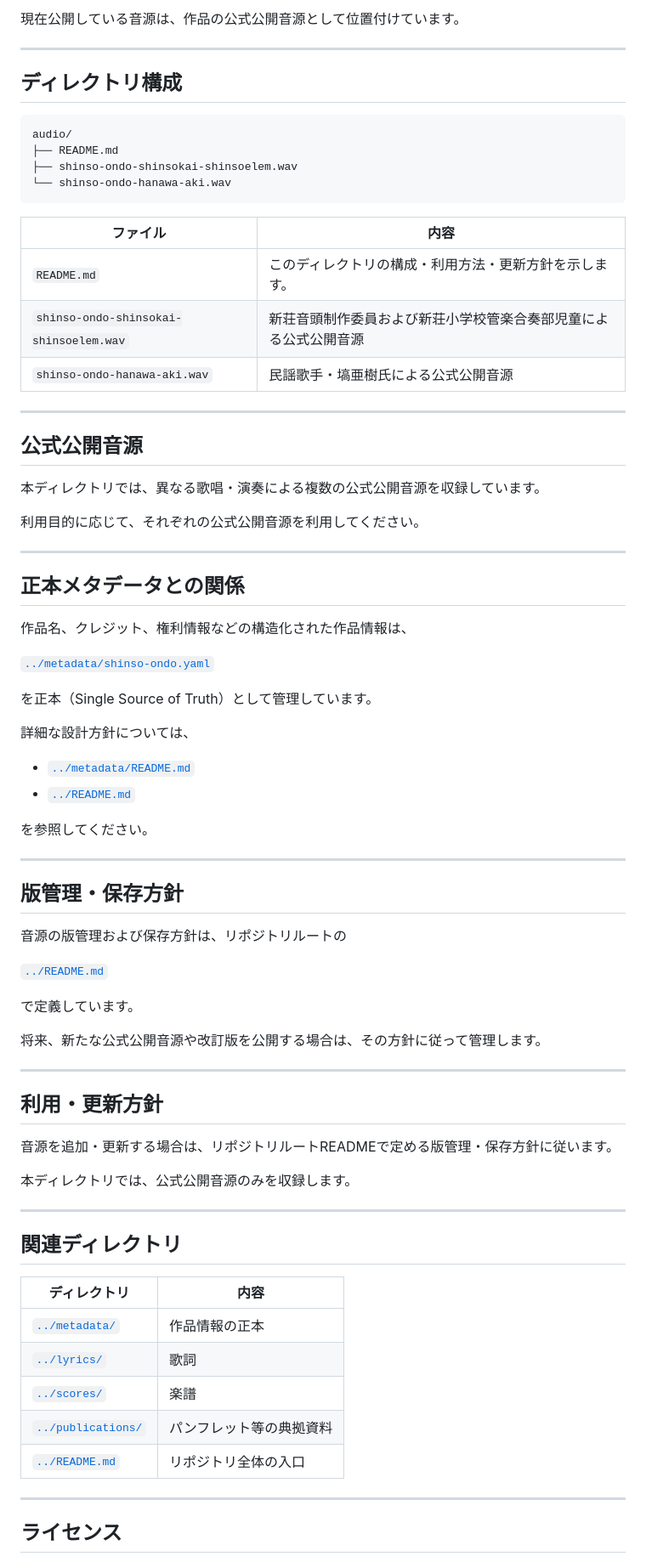
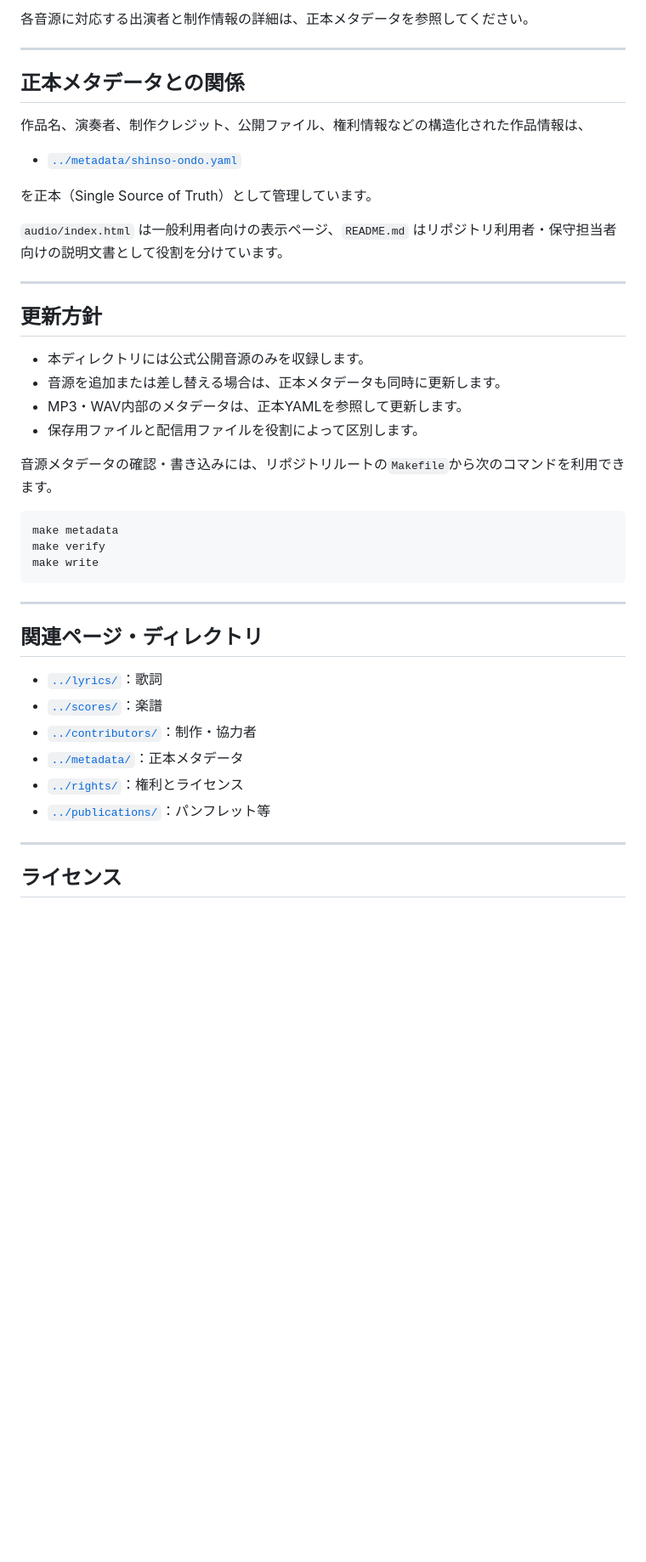
Before and after one commit to kojikomatsuzaki/shinso-ondo, a Markdown page: audio/README.md, the part around one of its changes. Shown at 85% size. GitHub-like rendering; blank space fills up the shorter version.

Commit message:
Update audio directory documentation

````diff
--- a/audio/README.md
+++ b/audio/README.md
@@ -55,78 +38,44 @@
-現在公開している音源は、作品の公式公開音源として位置付けています。
-
----
-
-## ディレクトリ構成
-
-```text
-audio/
-├── README.md
-├── shinso-ondo-shinsokai-shinsoelem.wav
-└── shinso-ondo-hanawa-aki.wav
-```
-
-| ファイル | 内容 |
-|----------|------|
-| `README.md` | このディレクトリの構成・利用方法・更新方針を示します。 |
-| `shinso-ondo-shinsokai-shinsoelem.wav` | 新荘音頭制作委員および新荘小学校管楽合奏部児童による公式公開音源 |
-| `shinso-ondo-hanawa-aki.wav` | 民謡歌手・塙亜樹氏による公式公開音源 |
-
----
-
-## 公式公開音源
-
-本ディレクトリでは、異なる歌唱・演奏による複数の公式公開音源を収録しています。
-
-利用目的に応じて、それぞれの公式公開音源を利用してください。
+各音源に対応する出演者と制作情報の詳細は、正本メタデータを参照してください。
 
 ---
 
 ## 正本メタデータとの関係
 
-作品名、クレジット、権利情報などの構造化された作品情報は、
+作品名、演奏者、制作クレジット、公開ファイル、権利情報などの構造化された作品情報は、
 
-[`../metadata/shinso-ondo.yaml`](../metadata/shinso-ondo.yaml)
+- [`../metadata/shinso-ondo.yaml`](../metadata/shinso-ondo.yaml)
 
 を正本（Single Source of Truth）として管理しています。
 
-詳細な設計方針については、
-
-- [`../metadata/README.md`](../metadata/README.md)
-- [`../README.md`](../README.md)
-
-を参照してください。
+`audio/index.html` は一般利用者向けの表示ページ、`README.md` はリポジトリ利用者・保守担当者向けの説明文書として役割を分けています。
 
 ---
 
-## 版管理・保存方針
+## 更新方針
 
-音源の版管理および保存方針は、リポジトリルートの
+- 本ディレクトリには公式公開音源のみを収録します。
+- 音源を追加または差し替える場合は、正本メタデータも同時に更新します。
+- MP3・WAV内部のメタデータは、正本YAMLを参照して更新します。
+- 保存用ファイルと配信用ファイルを役割によって区別します。
 
-[`../README.md`](../README.md)
+音源メタデータの確認・書き込みには、リポジトリルートの`Makefile`から次のコマンドを利用できます。
 
-で定義しています。
-
-将来、新たな公式公開音源や改訂版を公開する場合は、その方針に従って管理します。
+```bash
+make metadata
+make verify
+make write
+```
 
 ---
 
-## 利用・更新方針
+## 関連ページ・ディレクトリ
 
-音源を追加・更新する場合は、リポジトリルートREADMEで定める版管理・保存方針に従います。
-
-本ディレクトリでは、公式公開音源のみを収録します。
-
----
-
-## 関連ディレクトリ
-
-| ディレクトリ | 内容 |
-|--------------|------|
-| [`../metadata/`](../metadata/) | 作品情報の正本 |
-| [`../lyrics/`](../lyrics/) | 歌詞 |
-| [`../scores/`](../scores/) | 楽譜 |
-| [`../publications/`](../publications/) | パンフレット等の典拠資料 |
-| [`../README.md`](../README.md) | リポジトリ全体の入口 |
+- [`../lyrics/`](../lyrics/)：歌詞
+- [`../scores/`](../scores/)：楽譜
+- [`../contributors/`](../contributors/)：制作・協力者
+- [`../metadata/`](../metadata/)：正本メタデータ
+- [`../rights/`](../rights/)：権利とライセンス
+- [`../publications/`](../publications/)：パンフレット等
 
 ---
 
````
Also changed, not shown: other parts of audio/README.md (+29 -132 lines).
